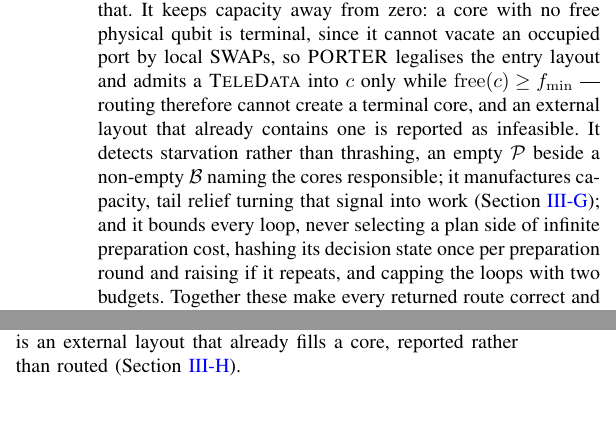
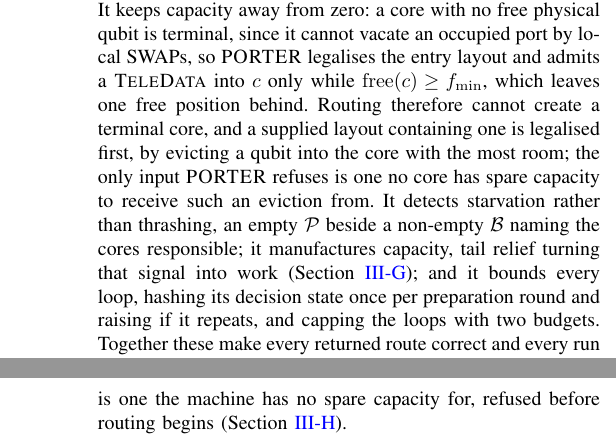
Before and after one commit to ebony72/porter, a LaTeX paper (paper/sfc.tex, which reads paper/sections/03-porter-compiler.tex, paper/sections/04-methodology.tex): two parts of the columns of page 6 of 16 before the commit and two parts of the columns of pages 6 and 7 of 16 after it, joined at a grey line, cut so that both start at the same text, the shorter picture padded with empty space. Compiled offline with pdfLaTeX.

Commit message:
Remove the unpreparable-plan and full-core-infeasibility claims
Both were wrong, and checking the first exposed the second.

No plan is unpreparable.  repair_full_cores defaults True and compile()
always runs it, evicting from any full core into the one with most room,
so no supplied layout starts with a full core; the free(dst) >= f_min
admission rule then leaves at least one free position after every normal
TeleData.  No core is ever full, so the nearest-free-slot distance to a
port is always finite and no preparation side ever scores infinite.
Instrumented over roughly 83,000 side evaluations across five circuits:
zero infinite sides, zero unpreparable plans, minimum free-per-core of
one.  The infinite-cost guard is defensive code that never fires.

III-D now says the ready-or-preparable filter is vacuous under PORTER's
own capacity discipline, and argues why from the design rather than
claiming a case that does not arise.  That is the better statement
anyway: it means the score alone decides which plan is taken.  III-H
drops the same guard from its list of loop bounds.

The full-core infeasibility does not occur either.  PORTER routes all
fifteen pytket-dqc layouts, qnn-25 included at 127 EPR, because the entry
repair legalises them.  III-H now gives the real condition -- an input no
core has spare capacity to receive an eviction from -- and the
terminology subsection follows it.  The Discussion said two of the four
failure modes were observed; only one was, the fixed-horizon livelock on
heavy-hex star Multiplier, with capacity deadlock appearing only once
relief was disabled.

CLAUDE.md's note on this predated the entry repair and is corrected.

Co-Authored-By: Claude Opus 5 <noreply@anthropic.com>

```diff
--- a/paper/sections/03-porter-compiler.tex
+++ b/paper/sections/03-porter-compiler.tex
@@ -416,13 +416,15 @@ stall, and \PORTER{} layers four defences against that. It keeps capacity
 away from zero: a core with no free physical qubit is terminal, since it
 cannot vacate an occupied port by local SWAPs, so \PORTER{} legalises the
 entry layout and admits a \TeleData{} into $c$ only while
-$\mathrm{free}(c)\ge f_\mathrm{min}$ --- routing therefore cannot create
-a terminal core, and an external layout that already contains one is
-reported as infeasible. It detects starvation rather than thrashing, an
-empty $\mathcal{P}$ beside a non-empty $\mathcal{B}$ naming the cores
-responsible; it manufactures capacity, tail relief turning that signal
-into work (Section~\ref{sec:sfc-relief}); and it bounds every loop, never
-selecting a plan side of infinite preparation cost, hashing its decision
+$\mathrm{free}(c)\ge f_\mathrm{min}$, which leaves one free position
+behind. Routing therefore cannot create a terminal core, and a supplied
+layout containing one is legalised first, by evicting a qubit into the
+core with the most room; the only input \PORTER{} refuses is one no core
+has spare capacity to receive such an eviction from. It detects starvation
+rather than thrashing, an empty $\mathcal{P}$ beside a non-empty
+$\mathcal{B}$ naming the cores responsible; it manufactures capacity, tail
+relief turning that signal into work (Section~\ref{sec:sfc-relief}); and
+it bounds every loop, hashing its decision
 state once per preparation round and raising if it repeats, and capping
 the loops with two budgets. Together these make every returned route
 correct and every run terminating, but they do not guarantee that a run
--- a/paper/sections/04-methodology.tex
+++ b/paper/sections/04-methodology.tex
@@ -63,8 +63,8 @@ does so in one of four ways, distinguished throughout: a capacity
 diagnostic; a \emph{livelock} makes local progress indefinitely while
 retired gates and EPR count stand still, and is stopped by the iteration
 guard; a \emph{timeout} exceeds the wall-clock cap; and an
-\emph{infeasible input} is an external layout that already fills a core,
-reported rather than routed (Section~\ref{sec:sfc-progress}).
+\emph{infeasible input} is one the machine has no spare capacity for,
+refused before routing begins (Section~\ref{sec:sfc-progress}).
 
 \subsection{Implementation and Verification}
 \label{sec:perf}
```
Also changed, not shown: CLAUDE.md (+13 -9 lines), paper/sections/06-discussion.tex (+4 -4 lines), paper/sfc.pdf.
